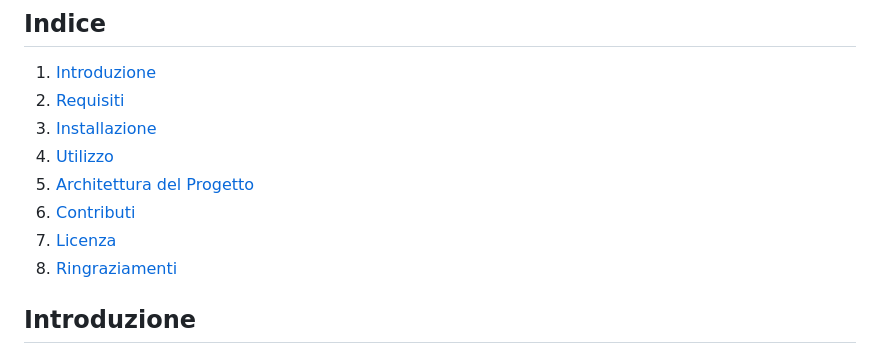
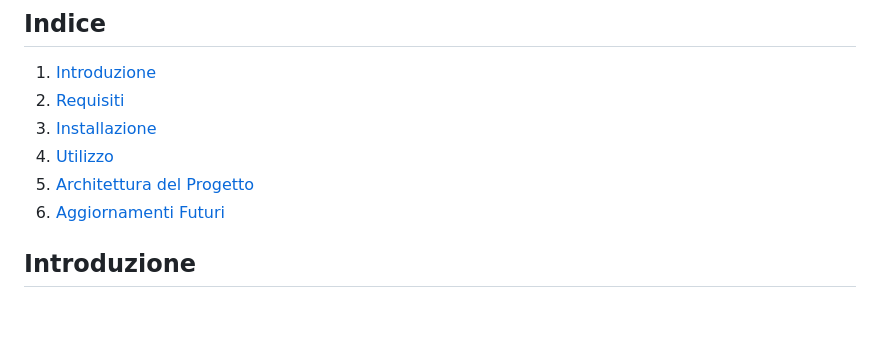
Before and after one commit to FabioSarci/Brief-Giugno-OrtoPlan, a Markdown page: README.md, the part around the change printed below. GitHub-like rendering; blank space fills up the shorter version.

```diff
--- a/README.md
+++ b/README.md
@@ -10,9 +10,7 @@ Il progetto sviluppato in poco più di tre settimane è il risultato di un perco
 3. [Installazione](#installazione)
 4. [Utilizzo](#utilizzo)
 5. [Architettura del Progetto](#architettura-del-progetto)
-6. [Contributi](#contributi)
-7. [Licenza](#licenza)
-8. [Ringraziamenti](#ringraziamenti)
+6. [Aggiornamenti Futuri](#aggiornamenti-futuri)
 
 ## Introduzione
 OrtoPlan consiste in una web app, che mira ad essere un supporto per la gestione di uno o più orti personali.
```
Also changed, not shown: other parts of README.md (+2 -1 lines).
